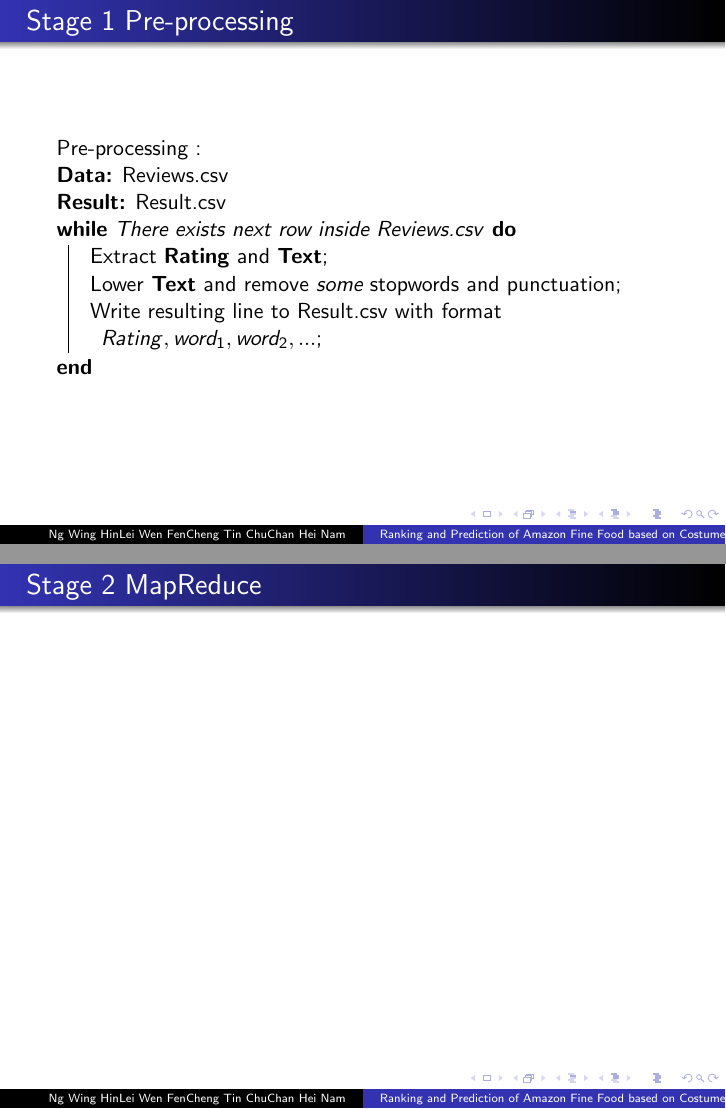
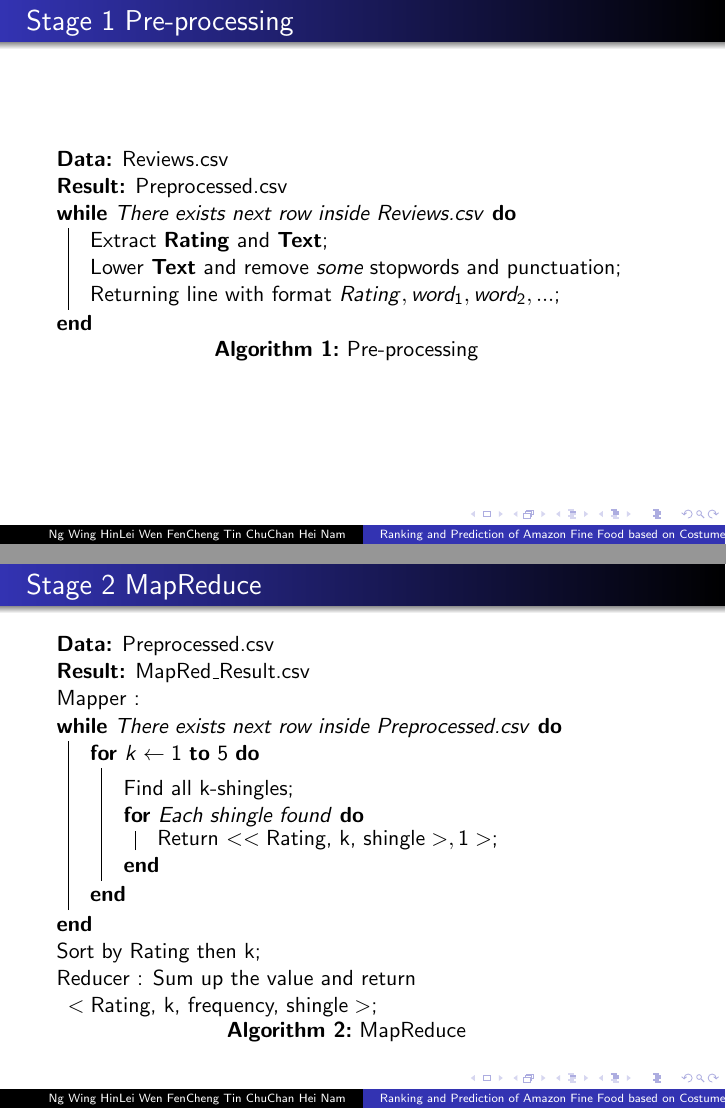
Before and after one commit to NgCalvin/BigDataProject, LaTeX slides (Report/presentation/presentation.tex): pages 4 and 6 of 8 before the commit and pages 4 and 6 of 9 after it, joined at a grey line. Compiled offline with pdfLaTeX.

Commit message:
Update on presentation slide

```diff
--- a/Report/presentation/presentation.tex
+++ b/Report/presentation/presentation.tex
@@ -57,15 +57,15 @@ There are mainly three stages in our system :
 
 \begin{frame}
 \frametitle{Stage 1 Pre-processing}
-Pre-processing :
 \begin{algorithm}[H]
  \KwData{Reviews.csv}
- \KwResult{Result.csv}
+ \KwResult{Preprocessed.csv}
+ \caption{Pre-processing}
  \While{There exists next row inside Reviews.csv}
  {
  	Extract \textbf{Rating} and \textbf{Text}\;
  	Lower \textbf{Text} and remove \emph{some} stopwords and punctuation\;
- 	Write resulting line to Result.csv with format \(Rating, word_{1}, word_{2}, ...\)\;
+ 	Returning line with format \(Rating, word_{1}, word_{2}, ...\)\;
  }
 \end{algorithm}
 \end{frame}
@@ -113,10 +113,46 @@ Result data :
 \begin{frame}
 \frametitle{Stage 2 MapReduce}
 
+\begin{algorithm}[H]
+	\KwData{Preprocessed.csv}
+	\KwResult{MapRed\_Result.csv}
+	\caption{MapReduce}
+	Mapper :\\
+	\While{There exists next row inside Preprocessed.csv}
+	{
+		\For{$k \leftarrow 1$ \KwTo $5$}
+		{
+		\label{forins}
+		Find all k-shingles\;
+			\For{Each shingle found}
+			{
+			Return \(<<\mbox{Rating, k, shingle}>,1>\);
+			}
+   		}
+	}
+	Sort by Rating then k\;
+	Reducer : Sum up the value and return \(<\mbox{Rating, k, frequency, shingle}>\)\;
+\end{algorithm}
+
 \end{frame}
 
 \begin{frame}
 \frametitle{Stage 3 Prediction}
+
+\begin{algorithm}[H]
+	\KwData{MapRed\_Result.csv}
+	\KwResult{Batch Predicted Rating}
+	\caption{Prediction Model}
+	Split the whole dataset into three set, \textbf{Test}, \textbf{Validation}, \textbf{Prediction}\;
+	\textbf{Validation} set is for estimating the weighted formula for doing prediction by regression.\;
+	\textbf{Prediction} set is for demonstrating prediction in batch\;
+
+\end{algorithm}
+
+\end{frame}
+
+\begin{frame}
+\frametitle{Weighted formula for calculating prediction rating}
 
 \end{frame}
 
```
Also changed, not shown: Report/presentation/presentation.pdf, 4 other files.
